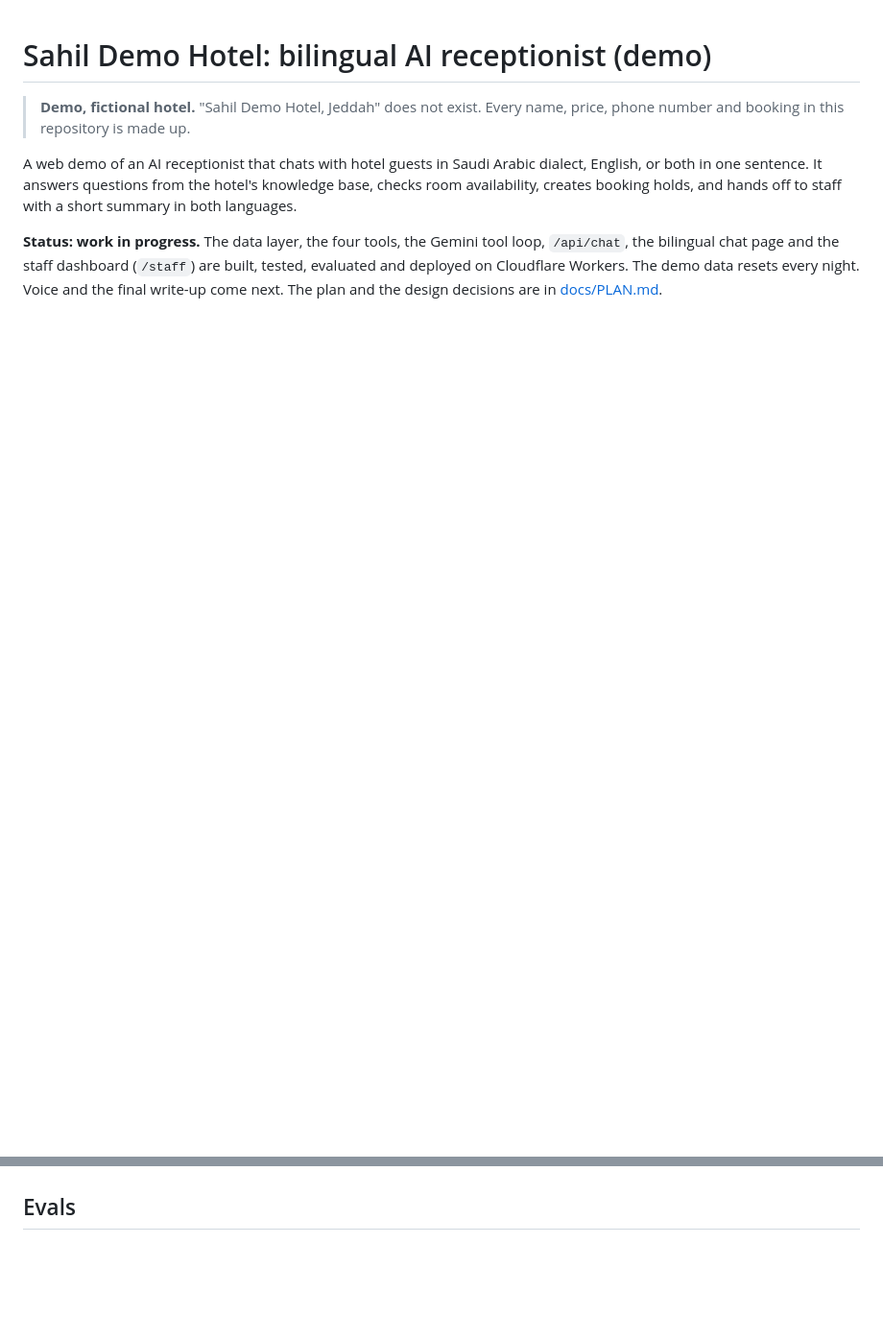
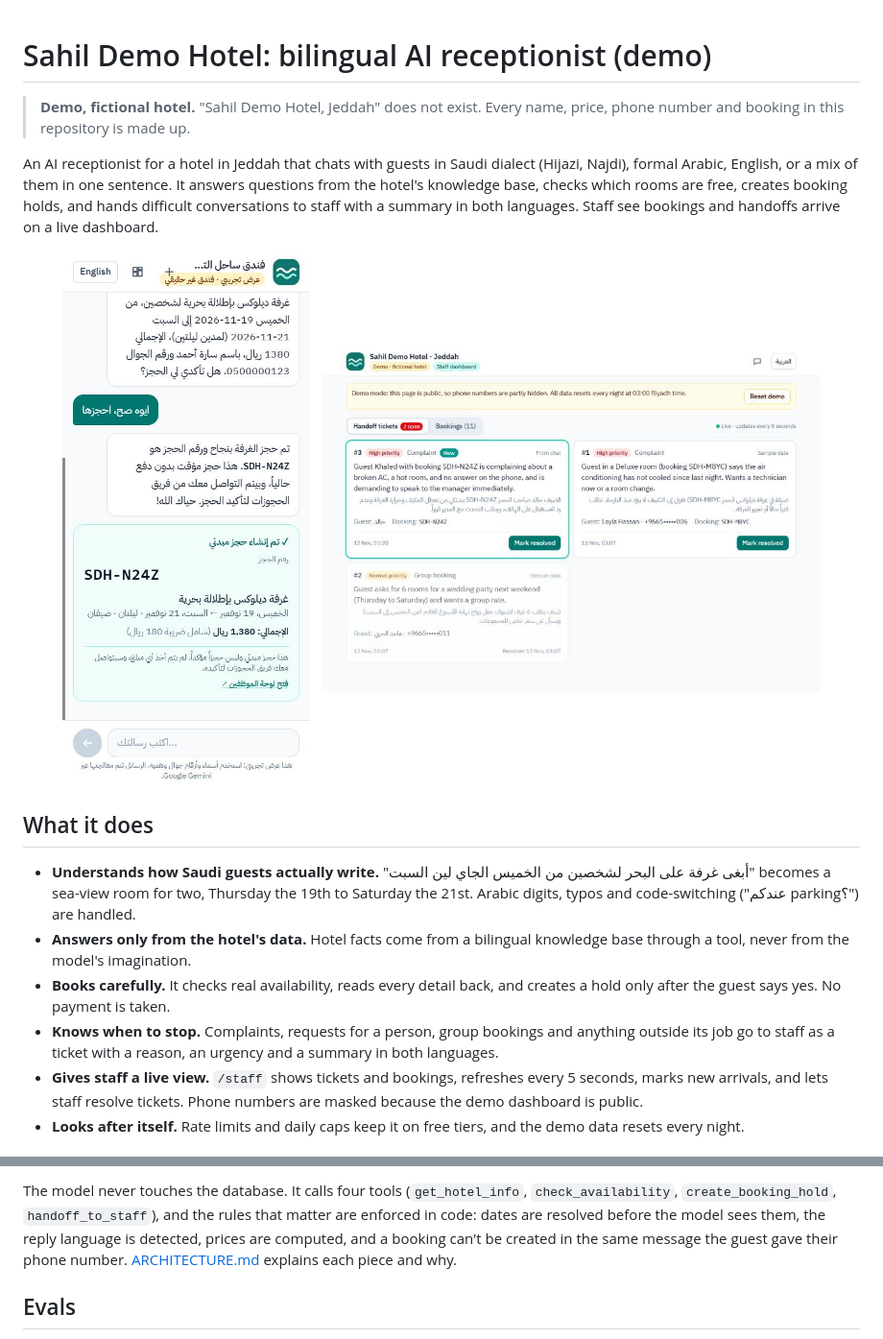
Before and after one commit to MoJadalhaq/ai-assistant, a Markdown page: README.md, 2 parts joined by grey strips. Shown at 96% size. GitHub-like rendering; pictures changed too: docs/images/chat-booking-ar.jpg (added), docs/images/staff-dashboard.jpg (added); blank space fills up the shorter version.

```diff
--- a/README.md
+++ b/README.md
@@ -2,6 +2,20 @@
 
 > **Demo, fictional hotel.** "Sahil Demo Hotel, Jeddah" does not exist. Every name, price, phone number and booking in this repository is made up.
 
-A web demo of an AI receptionist that chats with hotel guests in Saudi Arabic dialect, English, or both in one sentence. It answers questions from the hotel's knowledge base, checks room availability, creates booking holds, and hands off to staff with a short summary in both languages.
+An AI receptionist for a hotel in Jeddah that chats with guests in Saudi dialect (Hijazi, Najdi), formal Arabic, English, or a mix of them in one sentence. It answers questions from the hotel's knowledge base, checks which rooms are free, creates booking holds, and hands difficult conversations to staff with a summary in both languages. Staff see bookings and handoffs arrive on a live dashboard.
 
-**Status: work in progress.** The data layer, the four tools, the Gemini tool loop, `/api/chat`, the bilingual chat page and the staff dashboard (`/staff`) are built, tested, evaluated and deployed on Cloudflare Workers. The demo data resets every night. Voice and the final write-up come next. The plan and the design decisions are in [docs/PLAN.md](docs/PLAN.md).
+<p align="center">
+  <img src="docs/images/chat-booking-ar.jpg" alt="A guest books a sea-view room in Hijazi Arabic; the chat shows the booking hold card with reference SDH-N24Z" width="300">
+  &nbsp;
+  <img src="docs/images/staff-dashboard.jpg" alt="The staff dashboard with a new high-priority complaint from the chat, summarised in English and Arabic" width="520">
+</p>
+
+## What it does
+
+- **Understands how Saudi guests actually write.** "أبغى غرفة على البحر لشخصين من الخميس الجاي لين السبت" becomes a sea-view room for two, Thursday the 19th to Saturday the 21st. Arabic digits, typos and code-switching ("عندكم parking؟") are handled.
+- **Answers only from the hotel's data.** Hotel facts come from a bilingual knowledge base through a tool, never from the model's imagination.
+- **Books carefully.** It checks real availability, reads every detail back, and creates a hold only after the guest says yes. No payment is taken.
+- **Knows when to stop.** Complaints, requests for a person, group bookings and anything outside its job go to staff as a ticket with a reason, an urgency and a summary in both languages.
+- **Gives staff a live view.** `/staff` shows tickets and bookings, refreshes every 5 seconds, marks new arrivals, and lets staff resolve tickets. Phone numbers are masked because the demo dashboard is public.
+- **Looks after itself.** Rate limits and daily caps keep it on free tiers, and the demo data resets every night.
+
@@ -8,3 +39,4 @@ A web demo of an AI receptionist that chats with hotel guests in Saudi Arabic di
+The model never touches the database. It calls four tools (`get_hotel_info`, `check_availability`, `create_booking_hold`, `handoff_to_staff`), and the rules that matter are enforced in code: dates are resolved before the model sees them, the reply language is detected, prices are computed, and a booking can't be created in the same message the guest gave their phone number. [ARCHITECTURE.md](ARCHITECTURE.md) explains each piece and why.
 
 ## Evals
 
```
Also changed, not shown: other parts of README.md (+70 -10 lines), ARCHITECTURE.md (added, +158 -0 lines), docs/DEMO-VIDEO-SCRIPT.md (added, +88 -0 lines), docs/PLAN.md (+3 -1 lines), 1 other file.
